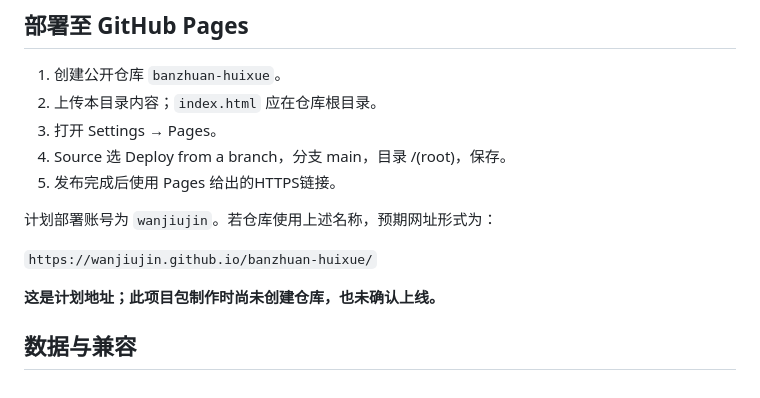
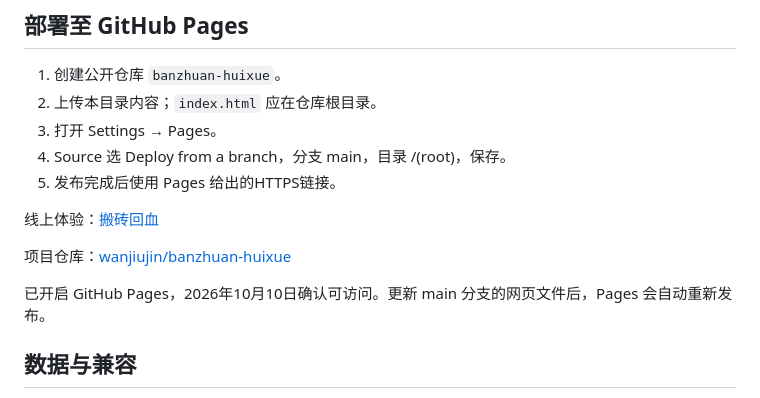
Before and after one commit to wanjiujin/banzhuan-huixue, a Markdown page: README.md, the part around the change. GitHub-like rendering.

Commit message:
文档：补充已验证的在线体验链接

```diff
--- a/README.md
+++ b/README.md
@@ -57,11 +57,11 @@ npm test
 4. Source 选 Deploy from a branch，分支 main，目录 /(root)，保存。
 5. 发布完成后使用 Pages 给出的HTTPS链接。
 
-计划部署账号为 `wanjiujin`。若仓库使用上述名称，预期网址形式为：
+线上体验：[搬砖回血](https://wanjiujin.github.io/banzhuan-huixue/)
 
-`https://wanjiujin.github.io/banzhuan-huixue/`
+项目仓库：[wanjiujin/banzhuan-huixue](https://github.com/wanjiujin/banzhuan-huixue)
 
-**这是计划地址；此项目包制作时尚未创建仓库，也未确认上线。**
+已开启 GitHub Pages，2026年10月10日确认可访问。更新 main 分支的网页文件后，Pages 会自动重新发布。
 
 ## 数据与兼容
 
```
